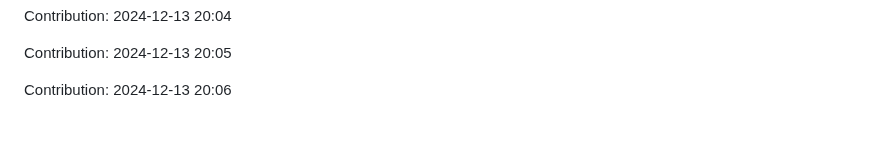
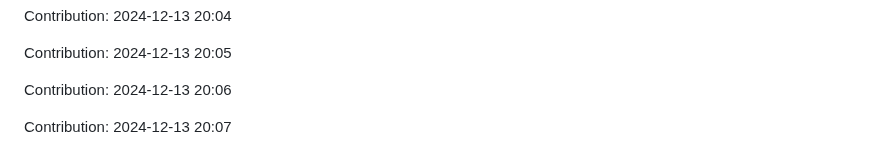
Before and after one commit to enbtram/Fitness-App, a Markdown page: README.md, the part around the change. Rendered like a GitHub page; blank space fills up the shorter version.

Commit message:
"Contribution: 2024-12-13 20:07"

```diff
--- a/README.md
+++ b/README.md
@@ -525,3 +525,5 @@ Contribution: 2024-12-13 20:04
 Contribution: 2024-12-13 20:05
 
 Contribution: 2024-12-13 20:06
+
+Contribution: 2024-12-13 20:07
```
